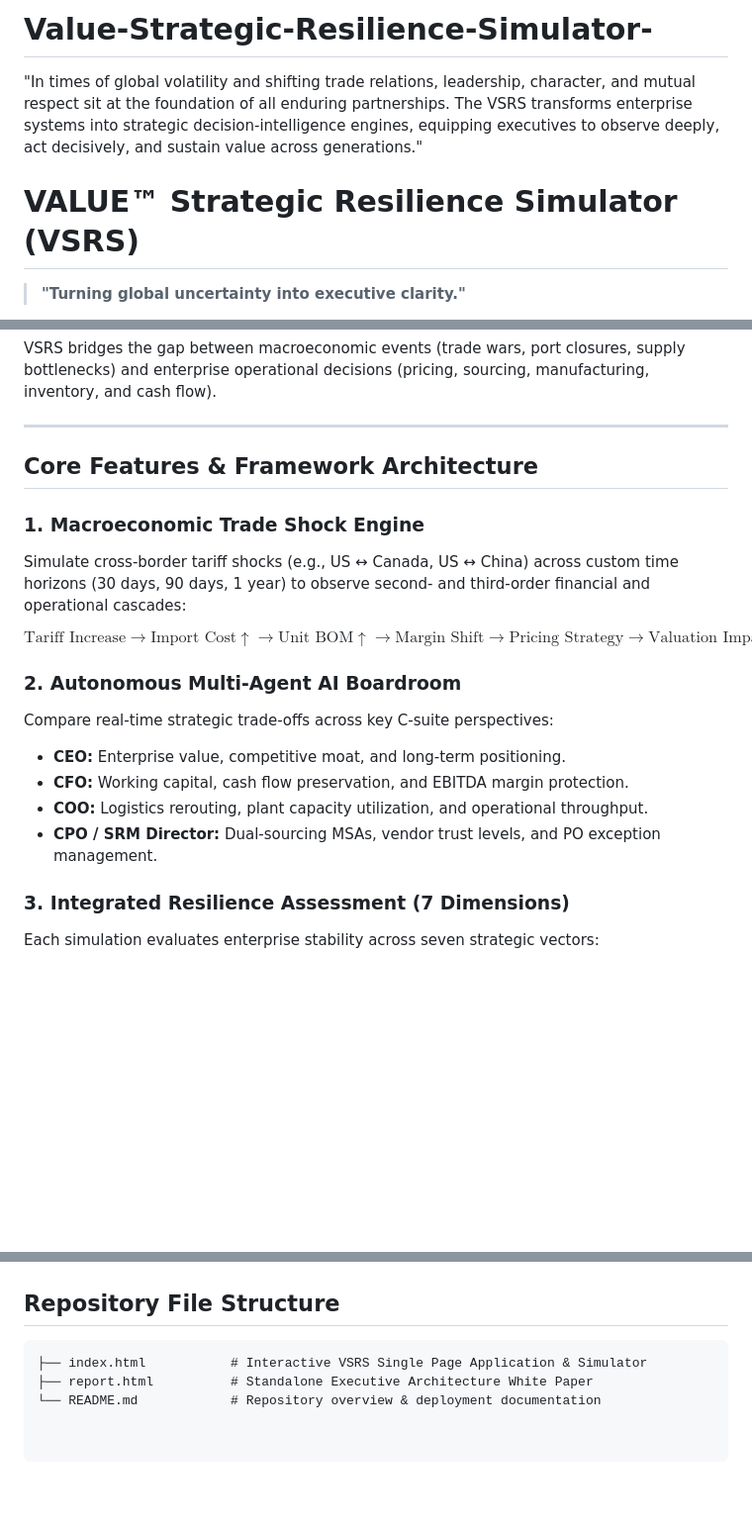
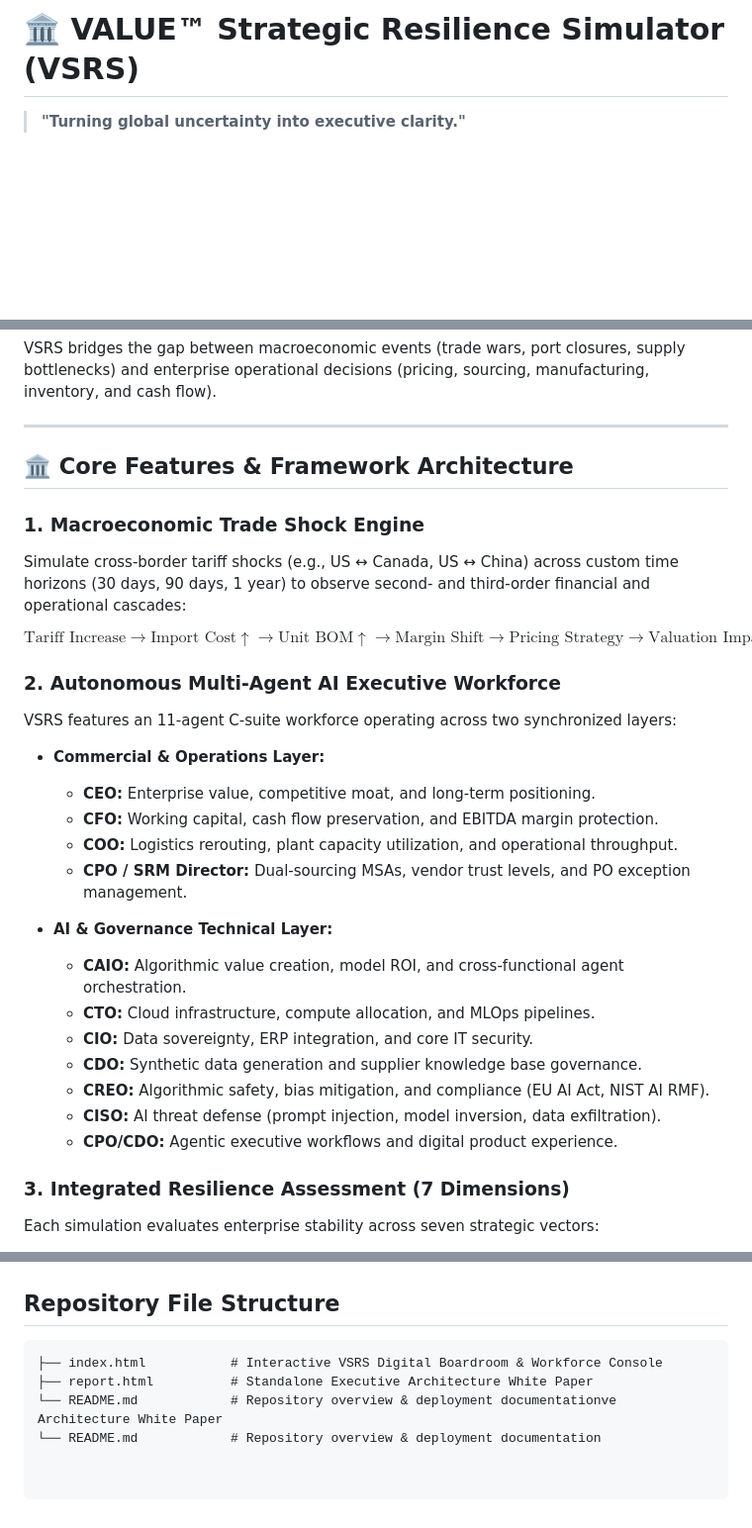
Before and after one commit to nhle-ai/Value-Strategic-Resilience-Simulator-, a Markdown page: README.md, 3 parts joined by grey strips. Shown at 99% size. Rendered like a GitHub page; blank space fills up the shorter version.

````diff
--- a/README.md
+++ b/README.md
@@ -1,6 +1,4 @@
-# Value-Strategic-Resilience-Simulator-
-"In times of global volatility and shifting trade relations, leadership, character, and mutual respect sit at the foundation of all enduring partnerships. The VSRS transforms enterprise systems into strategic decision-intelligence engines, equipping executives to observe deeply, act decisively, and sustain value across generations."
-# VALUE™ Strategic Resilience Simulator (VSRS)
+# 🏛️ VALUE™ Strategic Resilience Simulator (VSRS)
 > **"Turning global uncertainty into executive clarity."**
 
 Welcome to the official repository for the **VALUE™ Strategic Resilience Simulator (VSRS)**—an AI-powered digital boardroom and trade shock engine designed to help executive teams simulate, evaluate, and navigate macroeconomic disruptions before committing capital.
@@ -20,19 +18,30 @@ VSRS bridges the gap between macroeconomic events (trade wars, port closures, su
 
 ---
 
-## Core Features & Framework Architecture
+## 🏛️ Core Features & Framework Architecture
 
 ### 1. Macroeconomic Trade Shock Engine
 Simulate cross-border tariff shocks (e.g., US ↔ Canada, US ↔ China) across custom time horizons (30 days, 90 days, 1 year) to observe second- and third-order financial and operational cascades:
 
 $$\text{Tariff Increase} \longrightarrow \text{Import Cost} \uparrow \longrightarrow \text{Unit BOM} \uparrow \longrightarrow \text{Margin Shift} \longrightarrow \text{Pricing Strategy} \longrightarrow \text{Valuation Impact}$$
 
-### 2. Autonomous Multi-Agent AI Boardroom
-Compare real-time strategic trade-offs across key C-suite perspectives:
-* **CEO:** Enterprise value, competitive moat, and long-term positioning.
-* **CFO:** Working capital, cash flow preservation, and EBITDA margin protection.
-* **COO:** Logistics rerouting, plant capacity utilization, and operational throughput.
-* **CPO / SRM Director:** Dual-sourcing MSAs, vendor trust levels, and PO exception management.
+### 2. Autonomous Multi-Agent AI Executive Workforce
+VSRS features an 11-agent C-suite workforce operating across two synchronized layers:
+
+* **Commercial & Operations Layer:**
+  * **CEO:** Enterprise value, competitive moat, and long-term positioning.
+  * **CFO:** Working capital, cash flow preservation, and EBITDA margin protection.
+  * **COO:** Logistics rerouting, plant capacity utilization, and operational throughput.
+  * **CPO / SRM Director:** Dual-sourcing MSAs, vendor trust levels, and PO exception management.
+
+* **AI & Governance Technical Layer:**
+  * **CAIO:** Algorithmic value creation, model ROI, and cross-functional agent orchestration.
+  * **CTO:** Cloud infrastructure, compute allocation, and MLOps pipelines.
+  * **CIO:** Data sovereignty, ERP integration, and core IT security.
+  * **CDO:** Synthetic data generation and supplier knowledge base governance.
+  * **CREO:** Algorithmic safety, bias mitigation, and compliance (EU AI Act, NIST AI RMF).
+  * **CISO:** AI threat defense (prompt injection, model inversion, data exfiltration).
+  * **CPO/CDO:** Agentic executive workflows and digital product experience.
 
 ### 3. Integrated Resilience Assessment (7 Dimensions)
 Each simulation evaluates enterprise stability across seven strategic vectors:
@@ -49,6 +58,7 @@ Each simulation evaluates enterprise stability across seven strategic vectors:
 ## Repository File Structure
 
 ```text
-├── index.html           # Interactive VSRS Single Page Application & Simulator
+├── index.html           # Interactive VSRS Digital Boardroom & Workforce Console
 ├── report.html          # Standalone Executive Architecture White Paper
+└── README.md            # Repository overview & deployment documentationve Architecture White Paper
 └── README.md            # Repository overview & deployment documentation
````
